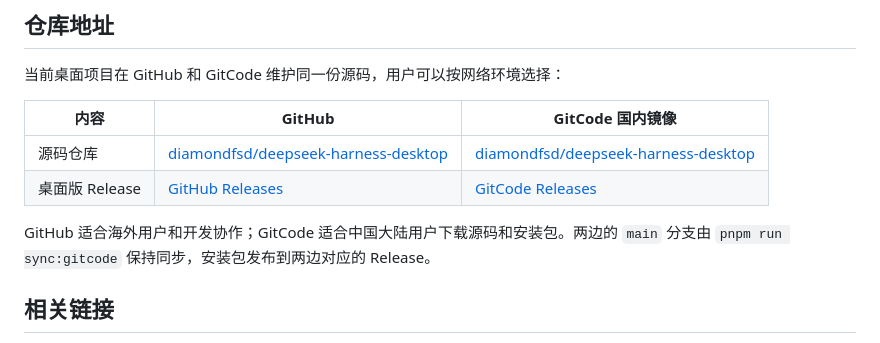
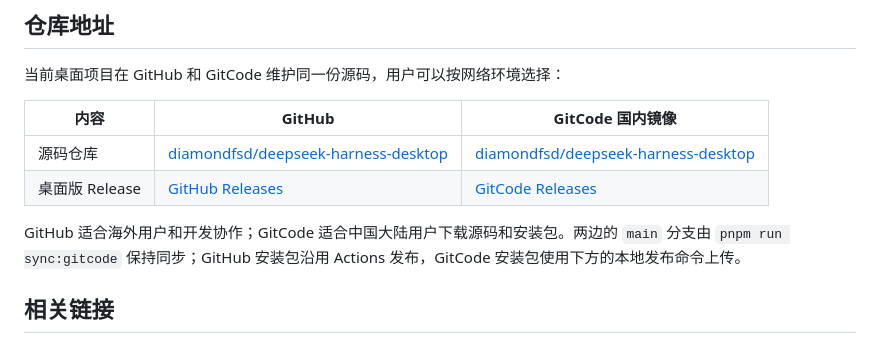
Before and after one commit to diamondfsd/deepseek-harness-desktop, a Markdown page: README.md, the part around the change. Rendered like a GitHub page.

Commit message:
docs: clarify mirror release workflow

```diff
--- a/README.md
+++ b/README.md
@@ -13,7 +13,7 @@
 | 源码仓库 | [diamondfsd/deepseek-harness-desktop](https://github.com/diamondfsd/deepseek-harness-desktop) | [diamondfsd/deepseek-harness-desktop](https://gitcode.com/diamondfsd/deepseek-harness-desktop) |
 | 桌面版 Release | [GitHub Releases](https://github.com/diamondfsd/deepseek-harness-desktop/releases) | [GitCode Releases](https://gitcode.com/diamondfsd/deepseek-harness-desktop/releases) |
 
-GitHub 适合海外用户和开发协作；GitCode 适合中国大陆用户下载源码和安装包。两边的 `main` 分支由 `pnpm run sync:gitcode` 保持同步，安装包发布到两边对应的 Release。
+GitHub 适合海外用户和开发协作；GitCode 适合中国大陆用户下载源码和安装包。两边的 `main` 分支由 `pnpm run sync:gitcode` 保持同步；GitHub 安装包沿用 Actions 发布，GitCode 安装包使用下方的本地发布命令上传。
 
 ## 相关链接
 
```
